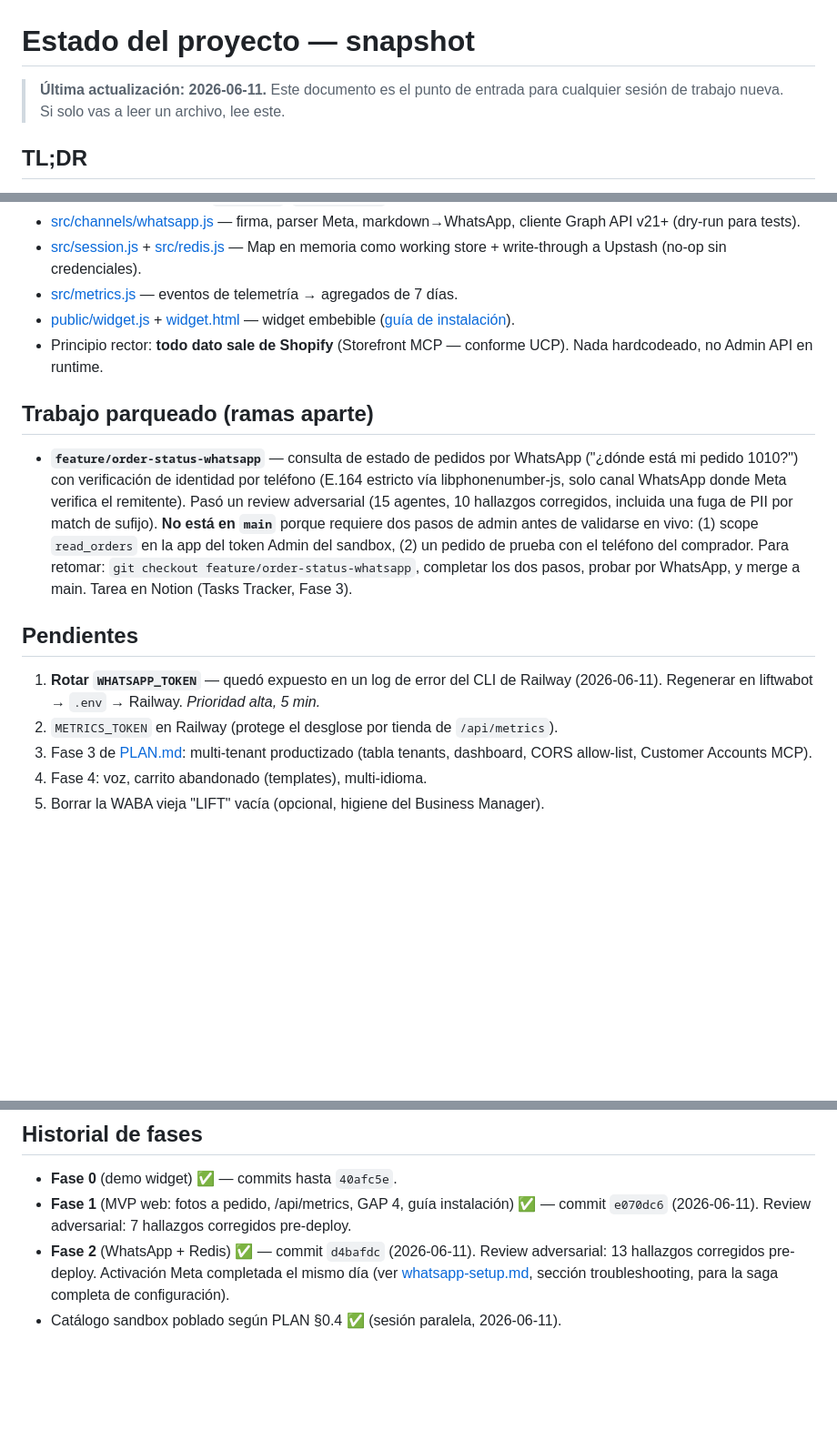
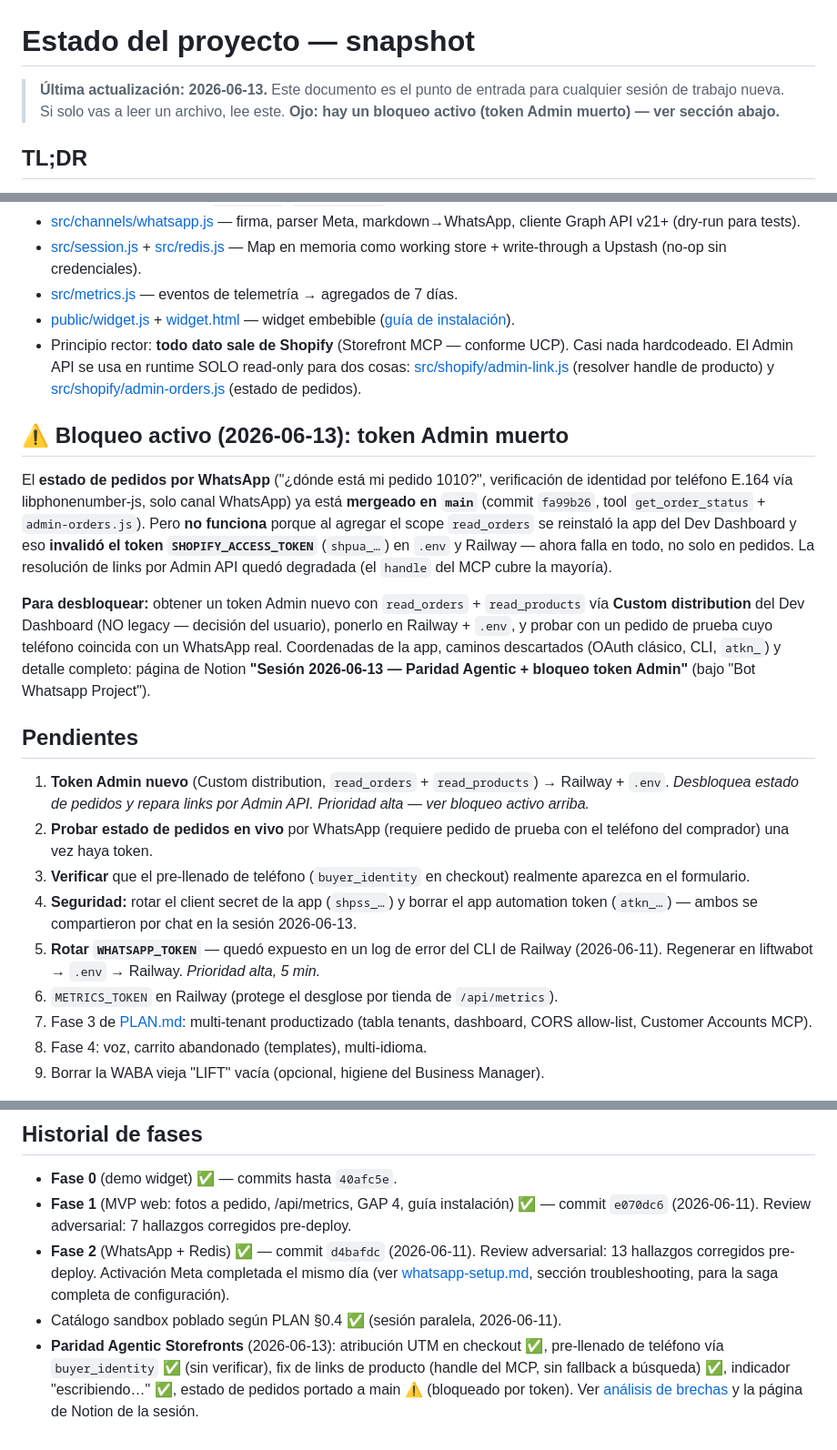
Before and after one commit to LIFT-Studio/whatsapp-bot, a Markdown page: docs/ESTADO.md, 3 parts joined by grey strips. Shown at 91% size. GitHub-like rendering; blank space fills up the shorter version.

Commit message:
docs: ESTADO.md — registrar paridad Agentic y bloqueo del token Admin
- Estado de pedidos ya está en main (no parqueado) pero bloqueado: el token
  Admin quedó muerto tras reinstalar la app del Dev Dashboard.
- Documenta el camino para desbloquear (Custom distribution) y los caminos
  descartados; remite a la página de Notion de la sesión.
- Actualiza el principio rector (Admin API read-only en runtime para links y
  pedidos), pendientes y el historial de fases.

Co-Authored-By: Claude Opus 4.8 (1M context) <noreply@anthropic.com>

```diff
--- a/docs/ESTADO.md
+++ b/docs/ESTADO.md
@@ -1,6 +1,6 @@
 # Estado del proyecto — snapshot
 
-> **Última actualización: 2026-06-11.** Este documento es el punto de entrada para cualquier sesión de trabajo nueva. Si solo vas a leer un archivo, lee este.
+> **Última actualización: 2026-06-13.** Este documento es el punto de entrada para cualquier sesión de trabajo nueva. Si solo vas a leer un archivo, lee este. **Ojo: hay un bloqueo activo (token Admin muerto) — ver sección abajo.**
 
 ## TL;DR
 
@@ -44,16 +44,22 @@ Endpoints: `GET /health` · `GET /api/metrics` (agregados 7 días, en memoria; c
 - [src/session.js](../src/session.js) + [src/redis.js](../src/redis.js) — Map en memoria como working store + write-through a Upstash (no-op sin credenciales).
 - [src/metrics.js](../src/metrics.js) — eventos de telemetría → agregados de 7 días.
 - [public/widget.js](../public/widget.js) + [widget.html](../public/widget.html) — widget embebible ([guía de instalación](install-widget.md)).
-- Principio rector: **todo dato sale de Shopify** (Storefront MCP — conforme UCP). Nada hardcodeado, no Admin API en runtime.
+- Principio rector: **todo dato sale de Shopify** (Storefront MCP — conforme UCP). Casi nada hardcodeado. El Admin API se usa en runtime SOLO read-only para dos cosas: [src/shopify/admin-link.js](../src/shopify/admin-link.js) (resolver handle de producto) y [src/shopify/admin-orders.js](../src/shopify/admin-orders.js) (estado de pedidos).
 
-## Trabajo parqueado (ramas aparte)
+## ⚠️ Bloqueo activo (2026-06-13): token Admin muerto
 
-- **`feature/order-status-whatsapp`** — consulta de estado de pedidos por WhatsApp ("¿dónde está mi pedido 1010?") con verificación de identidad por teléfono (E.164 estricto vía libphonenumber-js, solo canal WhatsApp donde Meta verifica el remitente). Pasó un review adversarial (15 agentes, 10 hallazgos corregidos, incluida una fuga de PII por match de sufijo). **No está en `main`** porque requiere dos pasos de admin antes de validarse en vivo: (1) scope `read_orders` en la app del token Admin del sandbox, (2) un pedido de prueba con el teléfono del comprador. Para retomar: `git checkout feature/order-status-whatsapp`, completar los dos pasos, probar por WhatsApp, y merge a main. Tarea en Notion (Tasks Tracker, Fase 3).
+El **estado de pedidos por WhatsApp** ("¿dónde está mi pedido 1010?", verificación de identidad por teléfono E.164 vía libphonenumber-js, solo canal WhatsApp) ya está **mergeado en `main`** (commit `fa99b26`, tool `get_order_status` + `admin-orders.js`). Pero **no funciona** porque al agregar el scope `read_orders` se reinstaló la app del Dev Dashboard y eso **invalidó el token `SHOPIFY_ACCESS_TOKEN`** (`shpua_…`) en `.env` y Railway — ahora falla en todo, no solo en pedidos. La resolución de links por Admin API quedó degradada (el `handle` del MCP cubre la mayoría).
+
+**Para desbloquear:** obtener un token Admin nuevo con `read_orders` + `read_products` vía **Custom distribution** del Dev Dashboard (NO legacy — decisión del usuario), ponerlo en Railway + `.env`, y probar con un pedido de prueba cuyo teléfono coincida con un WhatsApp real. Coordenadas de la app, caminos descartados (OAuth clásico, CLI, `atkn_`) y detalle completo: página de Notion **"Sesión 2026-06-13 — Paridad Agentic + bloqueo token Admin"** (bajo "Bot Whatsapp Project").
 
 ## Pendientes
 
-1. **Rotar `WHATSAPP_TOKEN`** — quedó expuesto en un log de error del CLI de Railway (2026-06-11). Regenerar en liftwabot → `.env` → Railway. *Prioridad alta, 5 min.*
-2. `METRICS_TOKEN` en Railway (protege el desglose por tienda de `/api/metrics`).
+1. **Token Admin nuevo** (Custom distribution, `read_orders` + `read_products`) → Railway + `.env`. *Desbloquea estado de pedidos y repara links por Admin API. Prioridad alta — ver bloqueo activo arriba.*
+2. **Probar estado de pedidos en vivo** por WhatsApp (requiere pedido de prueba con el teléfono del comprador) una vez haya token.
+3. **Verificar** que el pre-llenado de teléfono (`buyer_identity` en checkout) realmente aparezca en el formulario.
+4. **Seguridad:** rotar el client secret de la app (`shpss_…`) y borrar el app automation token (`atkn_…`) — ambos se compartieron por chat en la sesión 2026-06-13.
+5. **Rotar `WHATSAPP_TOKEN`** — quedó expuesto en un log de error del CLI de Railway (2026-06-11). Regenerar en liftwabot → `.env` → Railway. *Prioridad alta, 5 min.*
+6. `METRICS_TOKEN` en Railway (protege el desglose por tienda de `/api/metrics`).
 3. Fase 3 de [PLAN.md](PLAN.md): multi-tenant productizado (tabla tenants, dashboard, CORS allow-list, Customer Accounts MCP).
 4. Fase 4: voz, carrito abandonado (templates), multi-idioma.
 5. Borrar la WABA vieja "LIFT" vacía (opcional, higiene del Business Manager).
@@ -64,3 +70,4 @@ Endpoints: `GET /health` · `GET /api/metrics` (agregados 7 días, en memoria; c
 - **Fase 1** (MVP web: fotos a pedido, /api/metrics, GAP 4, guía instalación) ✅ — commit `e070dc6` (2026-06-11). Review adversarial: 7 hallazgos corregidos pre-deploy.
 - **Fase 2** (WhatsApp + Redis) ✅ — commit `d4bafdc` (2026-06-11). Review adversarial: 13 hallazgos corregidos pre-deploy. Activación Meta completada el mismo día (ver [whatsapp-setup.md](whatsapp-setup.md), sección troubleshooting, para la saga completa de configuración).
 - Catálogo sandbox poblado según PLAN §0.4 ✅ (sesión paralela, 2026-06-11).
+- **Paridad Agentic Storefronts** (2026-06-13): atribución UTM en checkout ✅, pre-llenado de teléfono vía `buyer_identity` ✅ (sin verificar), fix de links de producto (handle del MCP, sin fallback a búsqueda) ✅, indicador "escribiendo…" ✅, estado de pedidos portado a main ⚠️ (bloqueado por token). Ver [análisis de brechas](agentic-storefronts-paridad.md) y la página de Notion de la sesión.
```
